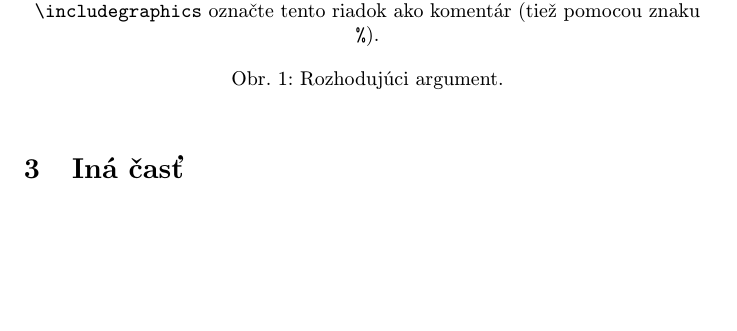
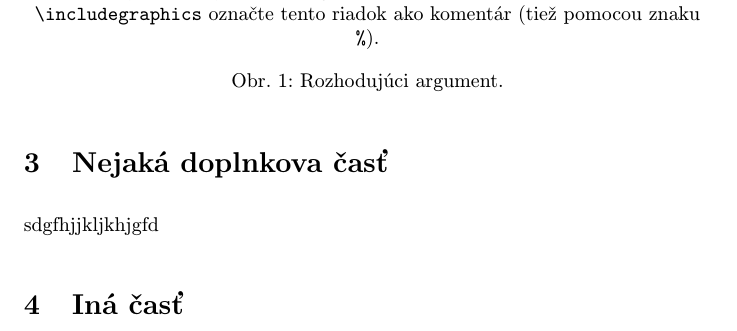
Before and after one commit to maxf8185/MIP-clanok, a LaTeX paper (clanok(4).tex): part of page 1 of 2, cut so that both start at the same text, the shorter picture padded with empty space. Compiled offline with pdfLaTeX.

Commit message:
Pridana cast

```diff
--- a/clanok(4).tex
+++ b/clanok(4).tex
@@ -58,6 +58,14 @@ Z obr.~\ref{f:rozhod} je všetko jasné.
 Aj text môže byť prezentovaný ako obrázok. Stane sa z neho označný plávajúci objekt. Po vytvorení diagramu zrušte znak \texttt{\%} pred príkazom \verb|\includegraphics| označte tento riadok ako komentár (tiež pomocou znaku \texttt{\%}).
 \caption{Rozhodujúci argument.}
 \label{f:rozhod}
+\end{figure*}
+
+
+\section{Nejaká doplnkova časť} \label{nejaka}
+
+
+\begin{figure*}[tbh]
+sdgfhjjkljkhjgfd
 \end{figure*}
 
 
```
Also changed, not shown: clanok(4).pdf, 4 other files.
